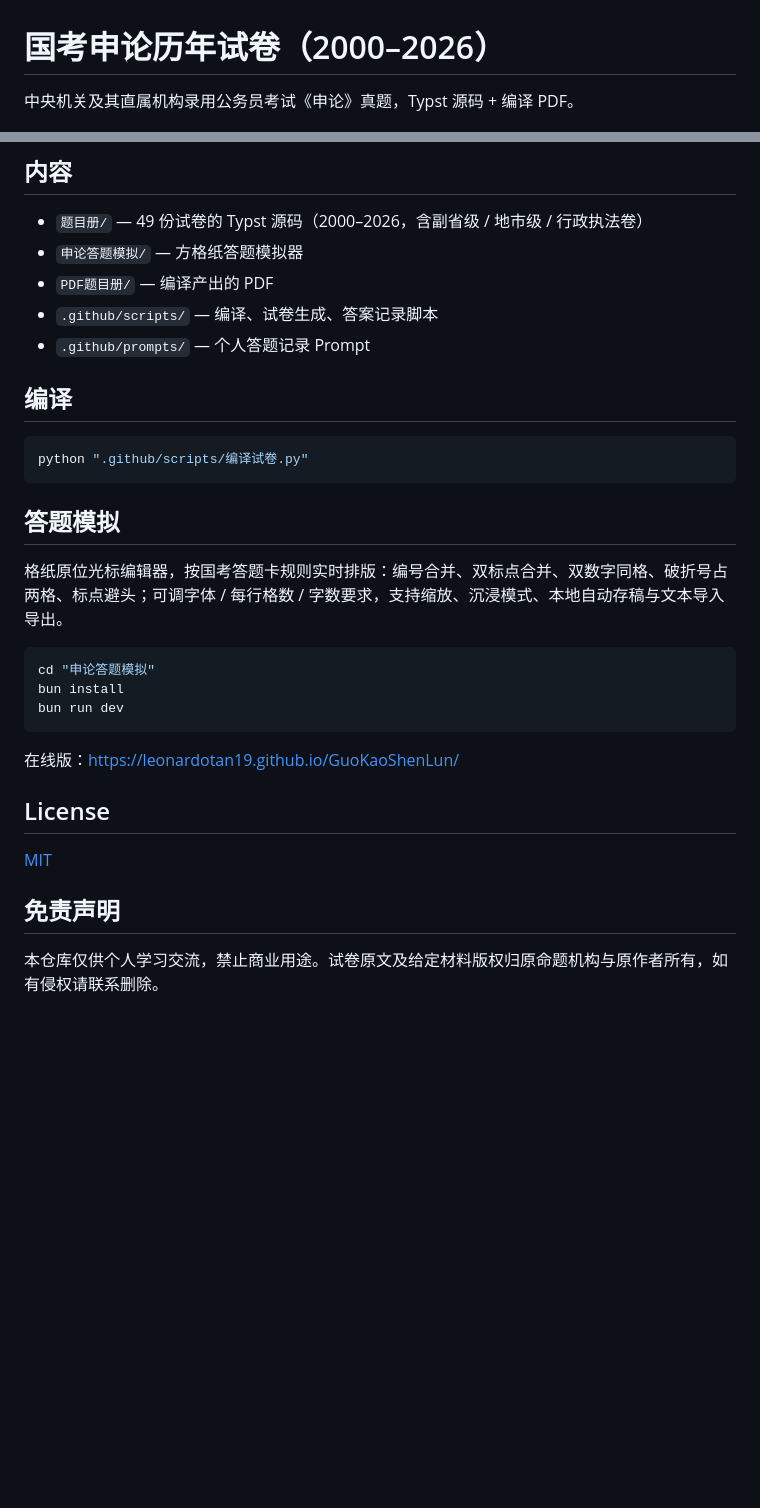
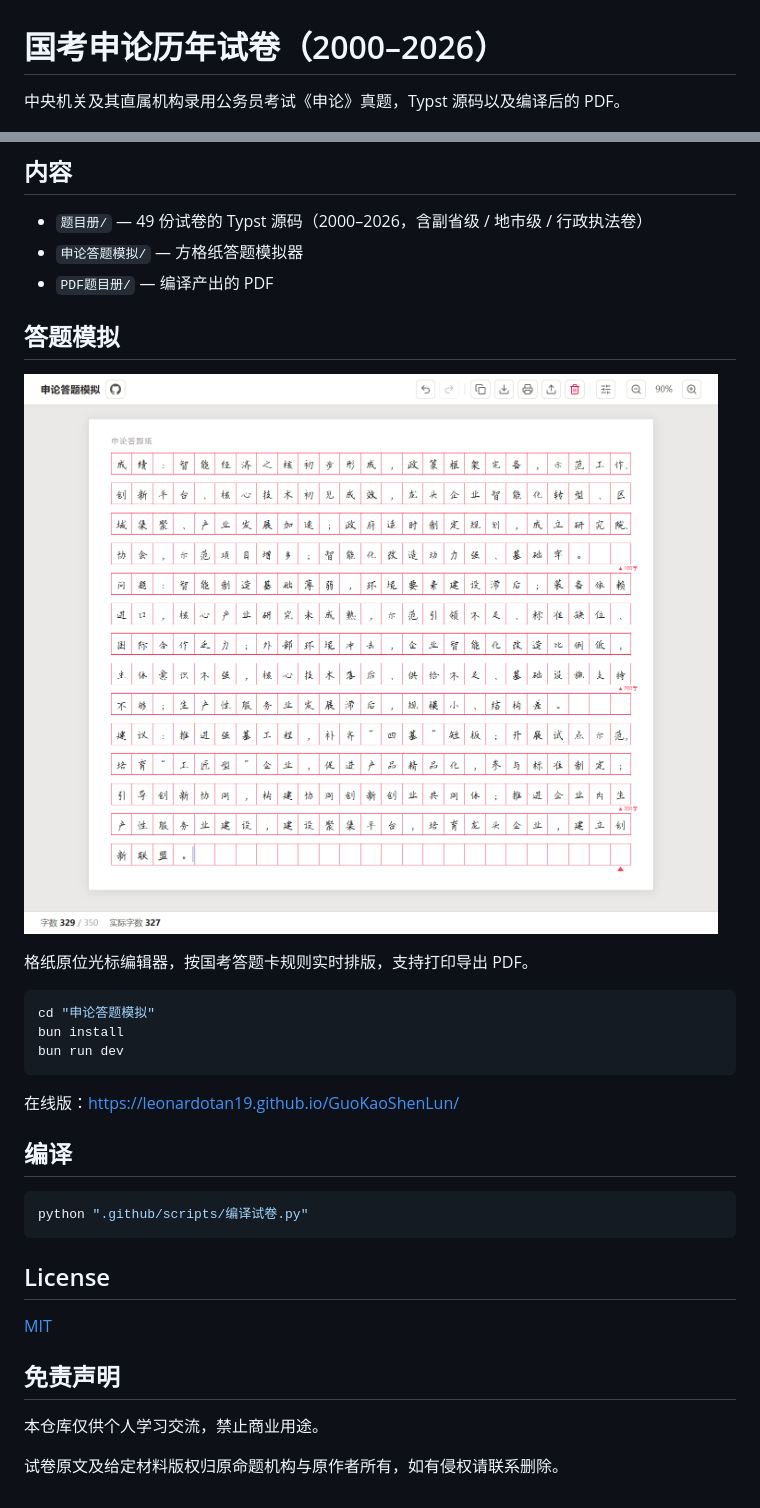
Before and after one commit to LeonardoTan19/GuoKaoShenLun, a Markdown page: README.md, 2 parts joined by grey strips. Drawn GitHub-style; pictures changed too: .github/assets/answer-simulator.png (added); blank space fills up the shorter version.

Commit message:
doc: README精简

````diff
--- a/README.md
+++ b/README.md
@@ -1,6 +1,6 @@
 # 国考申论历年试卷（2000–2026）
 
-中央机关及其直属机构录用公务员考试《申论》真题，Typst 源码 + 编译 PDF。
+中央机关及其直属机构录用公务员考试《申论》真题，Typst 源码以及编译后的 PDF。
 
 ![2026 年副省级试卷拼合预览](.github/assets/preview.png)
 
@@ -9,18 +9,12 @@
 - `题目册/` — 49 份试卷的 Typst 源码（2000–2026，含副省级 / 地市级 / 行政执法卷）
 - `申论答题模拟/` — 方格纸答题模拟器
 - `PDF题目册/` — 编译产出的 PDF
-- `.github/scripts/` — 编译、试卷生成、答案记录脚本
-- `.github/prompts/` — 个人答题记录 Prompt
-
-## 编译
-
-```powershell
-python ".github/scripts/编译试卷.py"
-```
 
 ## 答题模拟
 
-格纸原位光标编辑器，按国考答题卡规则实时排版：编号合并、双标点合并、双数字同格、破折号占两格、标点避头；可调字体 / 每行格数 / 字数要求，支持缩放、沉浸模式、本地自动存稿与文本导入导出。
+![答题模拟页面](.github/assets/answer-simulator.png)
+
+格纸原位光标编辑器，按国考答题卡规则实时排版，支持打印导出 PDF。
 
 ```powershell
 cd "申论答题模拟"
@@ -30,10 +24,18 @@ bun run dev
 
 在线版：<https://leonardotan19.github.io/GuoKaoShenLun/>
 
+## 编译
+
+```powershell
+python ".github/scripts/编译试卷.py"
+```
+
 ## License
 
 [MIT](LICENSE)
 
 ## 免责声明
 
-本仓库仅供个人学习交流，禁止商业用途。试卷原文及给定材料版权归原命题机构与原作者所有，如有侵权请联系删除。
+本仓库仅供个人学习交流，禁止商业用途。
+
+试卷原文及给定材料版权归原命题机构与原作者所有，如有侵权请联系删除。
````
